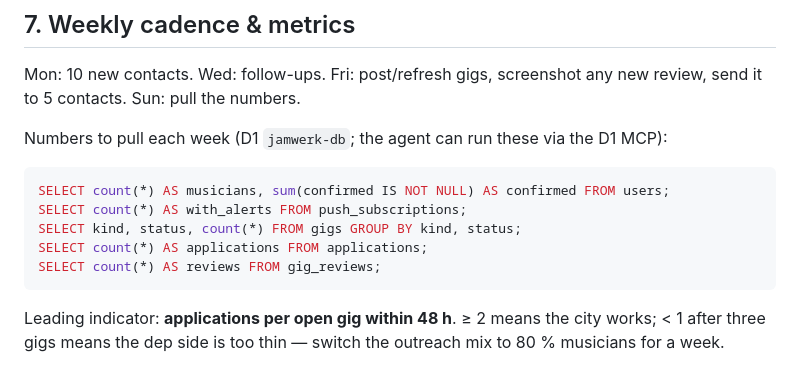
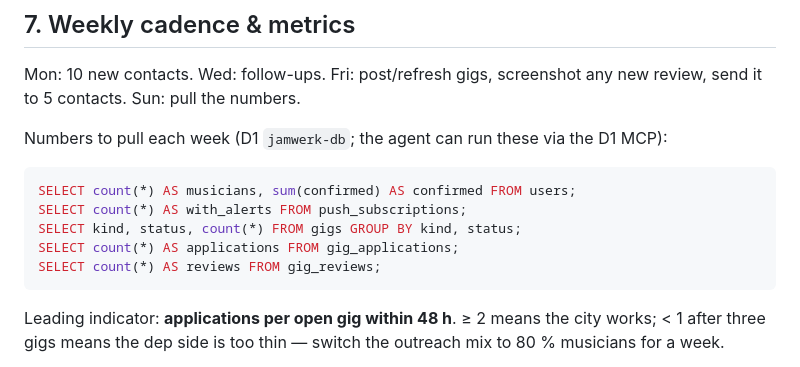
Before and after one commit to szkamil/jamwerk, a Markdown page: docs/seeding-kit.md, the part around the change. Drawn GitHub-style.

Commit message:
docs: fix metrics SQL to match schema

````diff
--- a/docs/seeding-kit.md
+++ b/docs/seeding-kit.md
@@ -124,10 +124,10 @@ Mon: 10 new contacts. Wed: follow-ups. Fri: post/refresh gigs, screenshot any ne
 Numbers to pull each week (D1 `jamwerk-db`; the agent can run these via the D1 MCP):
 
 ```sql
-SELECT count(*) AS musicians, sum(confirmed IS NOT NULL) AS confirmed FROM users;
+SELECT count(*) AS musicians, sum(confirmed) AS confirmed FROM users;
 SELECT count(*) AS with_alerts FROM push_subscriptions;
 SELECT kind, status, count(*) FROM gigs GROUP BY kind, status;
-SELECT count(*) AS applications FROM applications;
+SELECT count(*) AS applications FROM gig_applications;
 SELECT count(*) AS reviews FROM gig_reviews;
 ```
 
````
